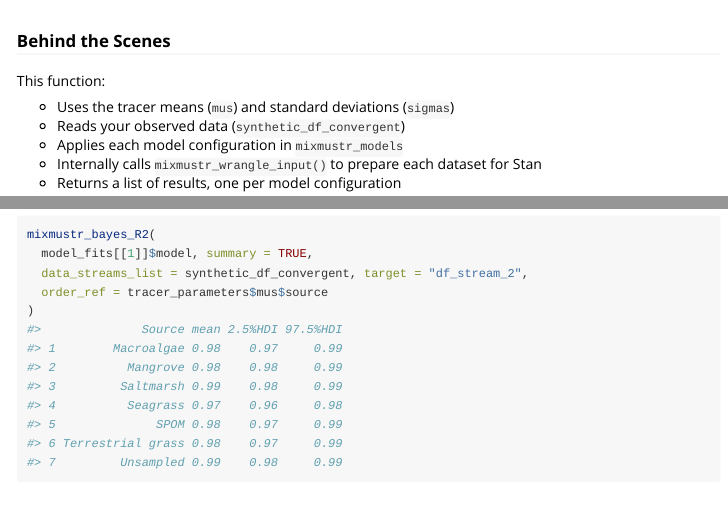
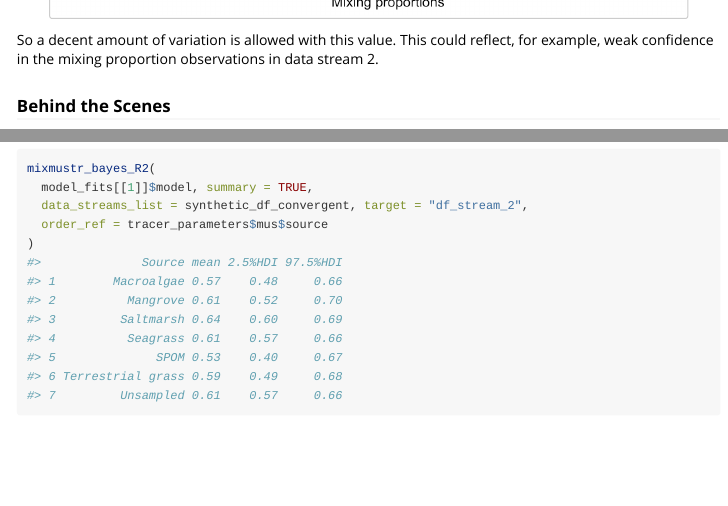
Before and after one commit to open-AIMS/MixMustR, an R Markdown document (vignettes/introduction.Rmd): the page in a window 1100 px wide, from 3000 px down before the commit and from 2980 px down after it, and a second part further down, joined at a grey line. Rendered offline with R 4.5, knitr and Pandoc, with nearby package versions.

Commit message:
fixing typos

````diff
--- a/vignettes/introduction.Rmd
+++ b/vignettes/introduction.Rmd
@@ -119,6 +119,8 @@ MixMustR::evaluate_uncertainty(pis, sigma_ln_rho)$plot
   <img src="vignette-fig-unnamed-chunk-4-1.png" width = "90%"/>
 </p>
 
+
+So a decent amount of variation is allowed with this value. This could reflect, for example, weak confidence in the mixing proportion observations in data stream 2.
 
 ### Behind the Scenes
 
@@ -168,13 +170,13 @@ mixmustr_bayes_R2(
   order_ref = tracer_parameters$mus$source
 )
 #>              Source mean 2.5%HDI 97.5%HDI
-#> 1        Macroalgae 0.98    0.97     0.99
-#> 2          Mangrove 0.98    0.98     0.99
-#> 3         Saltmarsh 0.99    0.98     0.99
-#> 4          Seagrass 0.97    0.96     0.98
-#> 5              SPOM 0.98    0.97     0.99
-#> 6 Terrestrial grass 0.98    0.97     0.99
-#> 7         Unsampled 0.99    0.98     0.99
+#> 1        Macroalgae 0.57    0.48     0.66
+#> 2          Mangrove 0.61    0.52     0.70
+#> 3         Saltmarsh 0.64    0.60     0.69
+#> 4          Seagrass 0.61    0.57     0.66
+#> 5              SPOM 0.53    0.40     0.67
+#> 6 Terrestrial grass 0.59    0.49     0.68
+#> 7         Unsampled 0.61    0.57     0.66
 ```
 
 ---
````
Also changed, not shown: R/plotting.R (+1 -1 lines), vignettes/vignette-fig-unnamed-chunk-5-1.png, vignettes/introduction.Rmd (4 more changed lines), 2 other files.
